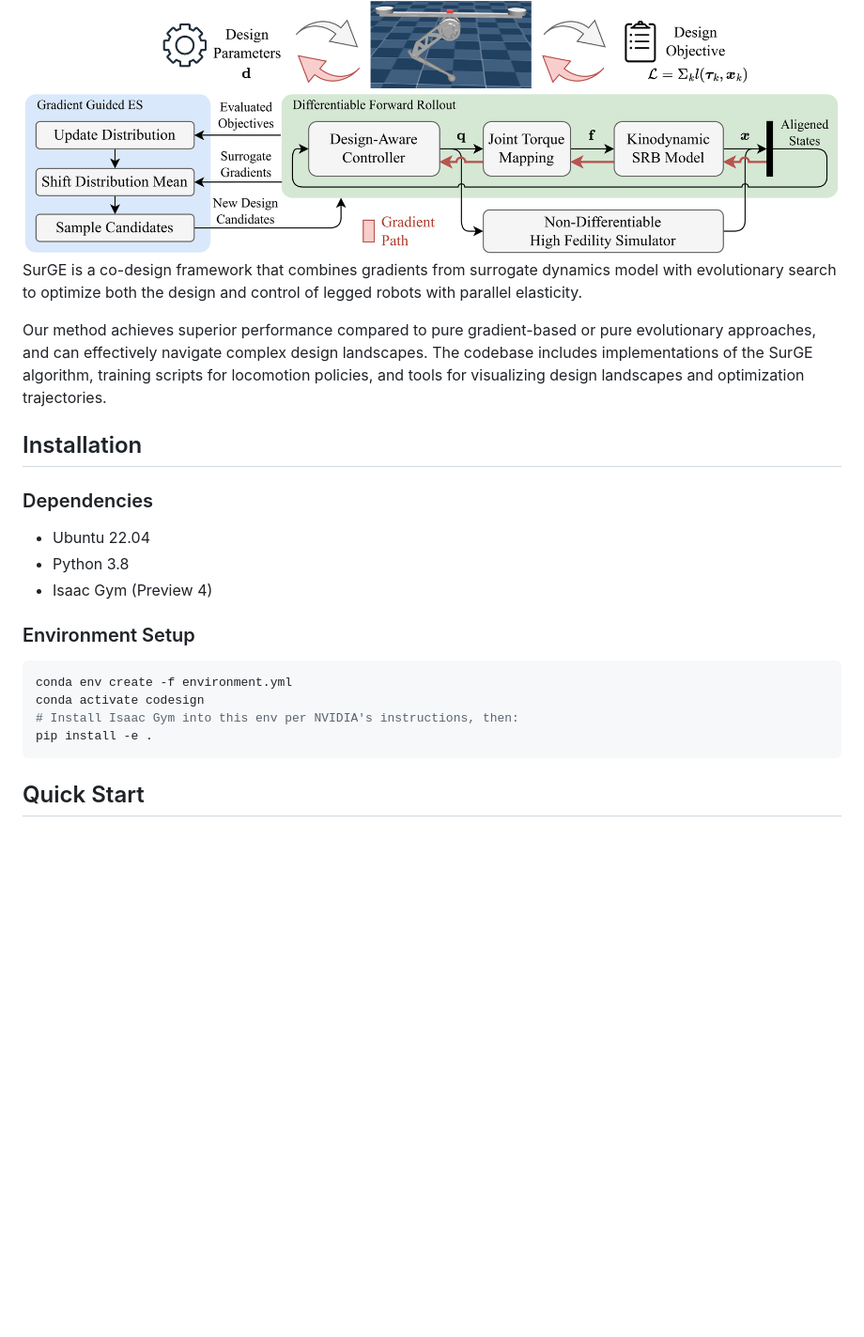
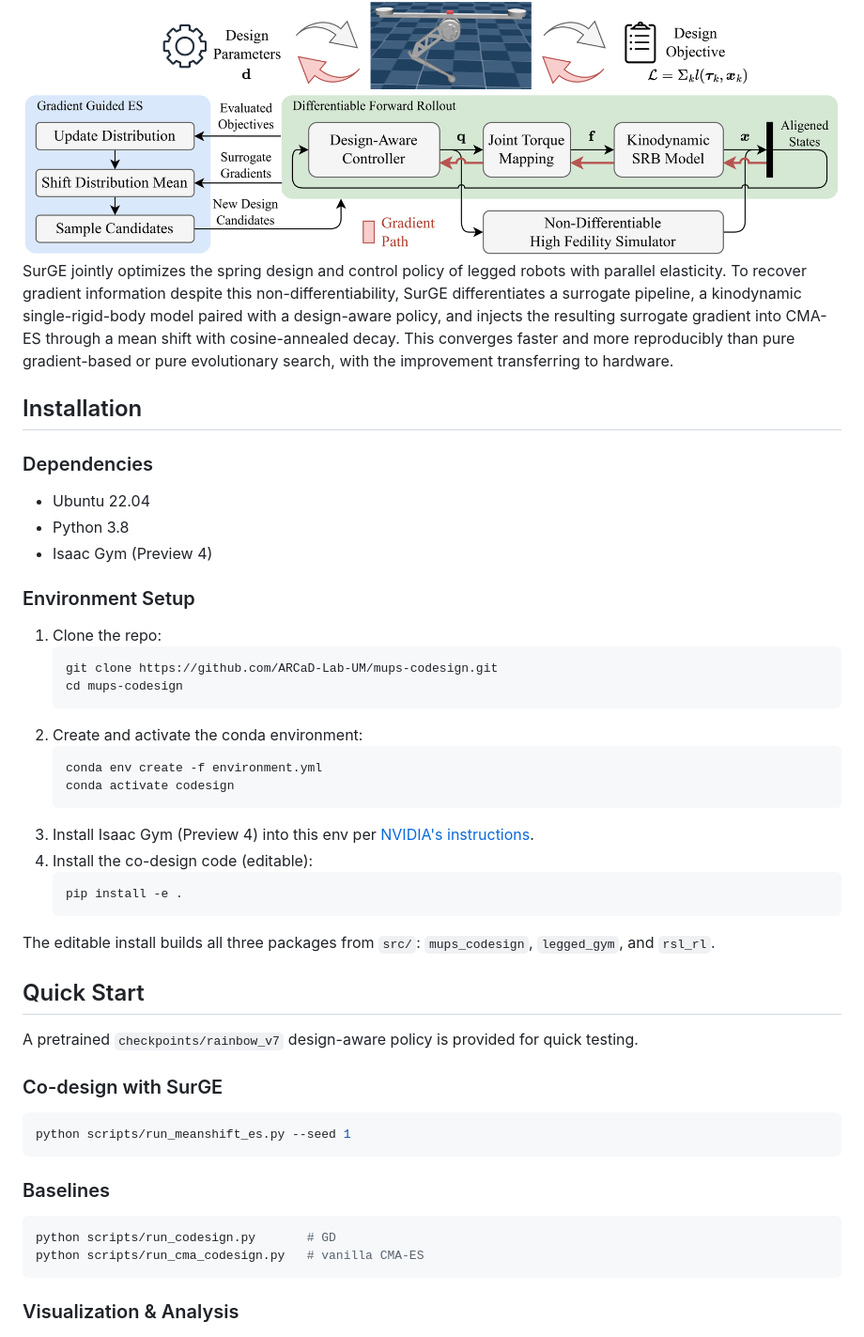
Before and after one commit to ARCaD-Lab-UM/surge-codesign, a Markdown page: README.md, the part around one of its changes. Shown at 94% size. GitHub-like rendering; blank space fills up the shorter version.

````diff
--- a/README.md
+++ b/README.md
@@ -10,10 +10,8 @@ This repository contains the code for our paper "SurGE: Surrogate Gradient-guide
 <img src="docs/diff_codesign.png" width=900/>
 
 
-SurGE is a co-design framework that combines gradients from surrogate dynamics model with evolutionary search to optimize both the design and control of legged robots with parallel elasticity.
-
-Our method achieves superior performance compared to pure gradient-based or pure evolutionary approaches, and can effectively navigate complex design landscapes.
-The codebase includes implementations of the SurGE algorithm, training scripts for locomotion policies, and tools for visualizing design landscapes and optimization trajectories.
+SurGE jointly optimizes the spring design and control policy of legged robots with parallel elasticity.
+To recover gradient information despite this non-differentiability, SurGE differentiates a surrogate pipeline, a kinodynamic single-rigid-body model paired with a design-aware policy, and injects the resulting surrogate gradient into CMA-ES through a mean shift with cosine-annealed decay. This converges faster and more reproducibly than pure gradient-based or pure evolutionary search, with the improvement transferring to hardware.
 
 
 ## Installation
@@ -24,15 +22,43 @@ The codebase includes implementations of the SurGE algorithm, training scripts f
 * Isaac Gym (Preview 4)
 
 ### Environment Setup
-```bash
-conda env create -f environment.yml
-conda activate codesign
-# Install Isaac Gym into this env per NVIDIA's instructions, then:
-pip install -e .
-```
+
+1. Clone the repo:
+   ```bash
+   git clone https://github.com/ARCaD-Lab-UM/mups-codesign.git
+   cd mups-codesign
+   ```
+2. Create and activate the conda environment:
+   ```bash
+   conda env create -f environment.yml
+   conda activate codesign
+   ```
+3. Install Isaac Gym (Preview 4) into this env per [NVIDIA's instructions](https://developer.nvidia.com/isaac-gym).
+4. Install the co-design code (editable):
+   ```bash
+   pip install -e .
+   ```
+
+The editable install builds all three packages from `src/`: `mups_codesign`, `legged_gym`, and `rsl_rl`.
 
 
 ## Quick Start
 
+A pretrained `checkpoints/rainbow_v7` design-aware policy is provided for quick testing.
+
+### Co-design with SurGE
+```bash
+python scripts/run_meanshift_es.py --seed 1
+```
+
+### Baselines
+
+```bash
+python scripts/run_codesign.py       # GD
+python scripts/run_cma_codesign.py   # vanilla CMA-ES
+```
+
+### Visualization & Analysis
+
 <img src="docs/landscape_combined.png" width=500/>
 
````
Also changed, not shown: other parts of README.md (+28 -46 lines).
